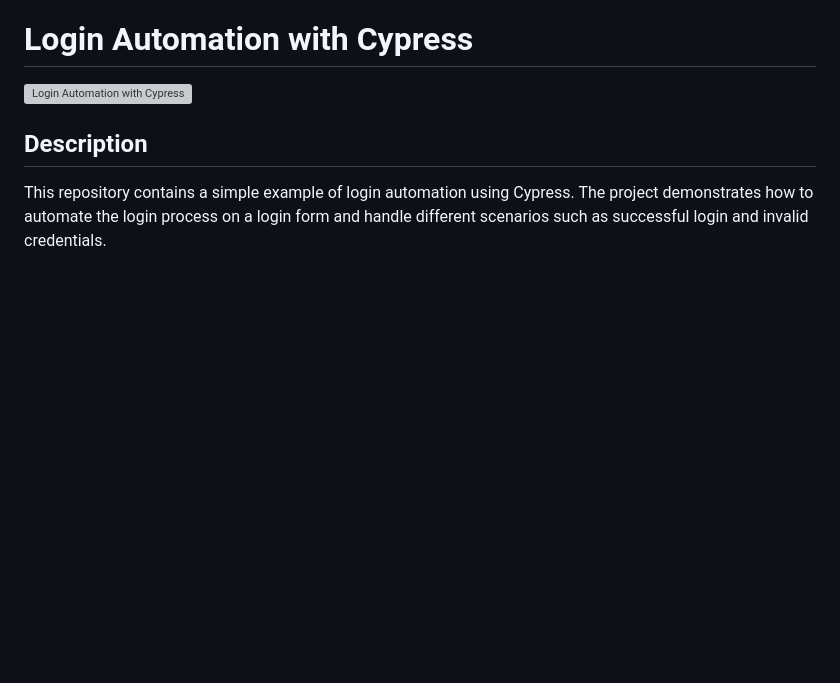
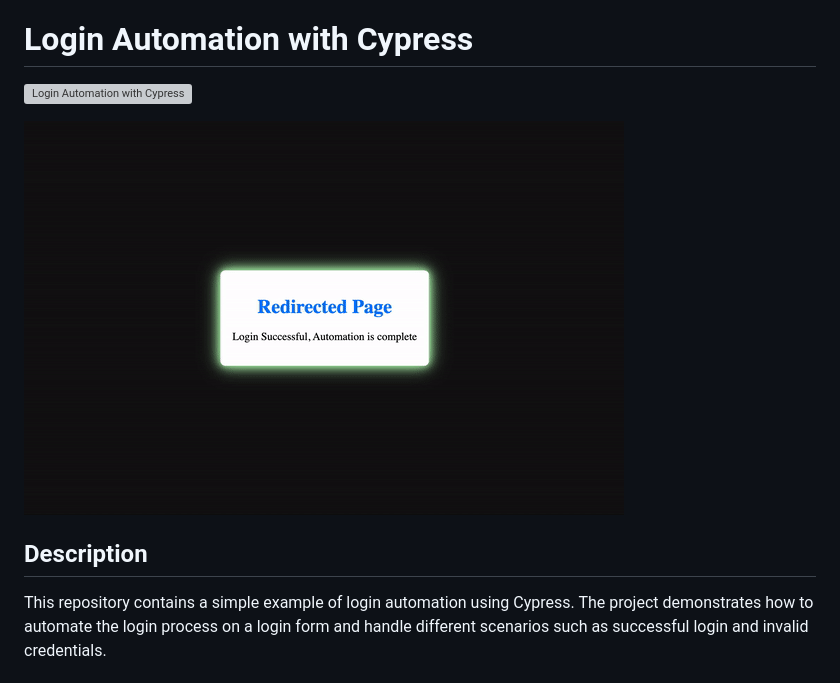
Before and after one commit to JubairRahman/Login-automation-cypress, a Markdown page: README.md, the part around the change. GitHub-like rendering; pictures changed too: asset/ Imgur.gif (added); blank space fills up the shorter version; grey boxes are pictures that could not be loaded.

Commit message:
modified gif

```diff
--- a/README.md
+++ b/README.md
@@ -1,6 +1,8 @@
 # Login Automation with Cypress
 
 ![Login Automation with Cypress](./asset/log_in.gif)
+
+![Login Automation with Cypress](./asset/%20Imgur.gif)
 
 ## Description
 
```
